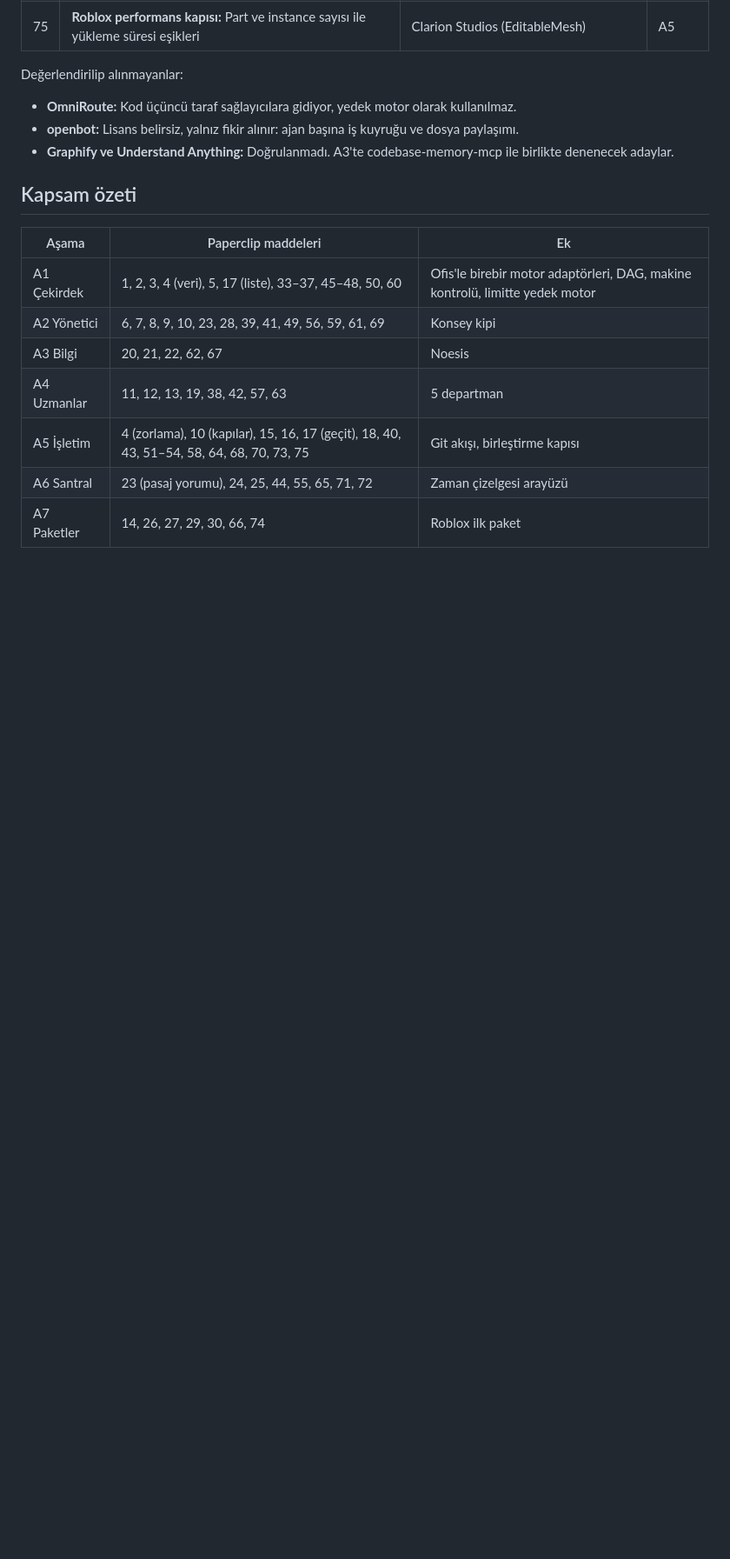
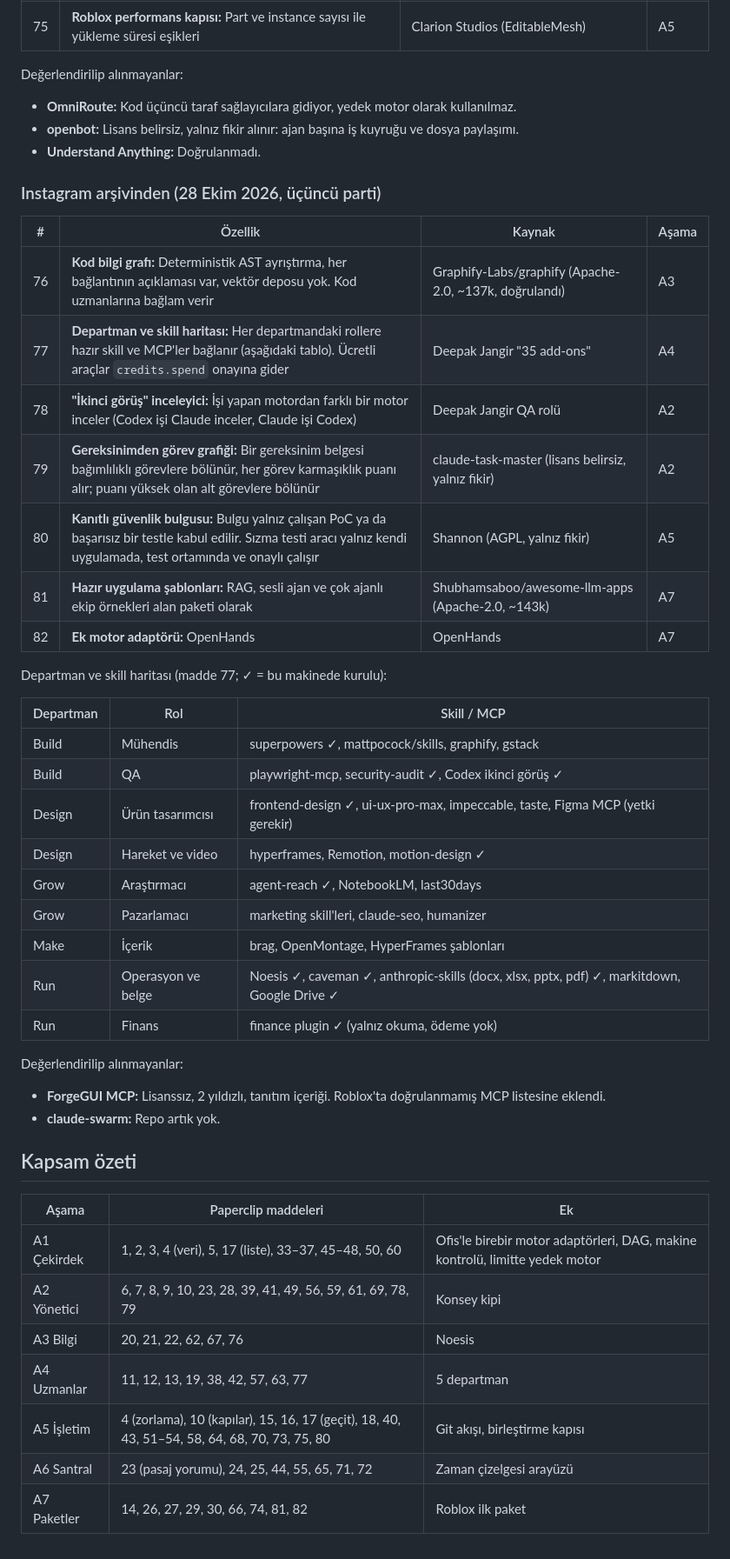
Before and after one commit to Bluetwinklez/feyzullah-agents, a Markdown page: docs/OZELLIK-HARITASI.md, the part around the change. Shown at 87% size. Rendered like a GitHub page; blank space fills up the shorter version.

Commit message:
docs: departman-skill haritası, ikinci görüş inceleyici, kod bilgi grafı

```diff
--- a/docs/OZELLIK-HARITASI.md
+++ b/docs/OZELLIK-HARITASI.md
@@ -158,16 +158,46 @@ Ayrıntı [`ROBLOX.md`](ROBLOX.md) dosyasında.
 Değerlendirilip alınmayanlar:
 - **OmniRoute:** Kod üçüncü taraf sağlayıcılara gidiyor, yedek motor olarak kullanılmaz.
 - **openbot:** Lisans belirsiz, yalnız fikir alınır: ajan başına iş kuyruğu ve dosya paylaşımı.
-- **Graphify ve Understand Anything:** Doğrulanmadı. A3'te codebase-memory-mcp ile birlikte denenecek adaylar.
+- **Understand Anything:** Doğrulanmadı.
+
+### Instagram arşivinden (28 Ekim 2026, üçüncü parti)
+
+| # | Özellik | Kaynak | Aşama |
+|---|---|---|---|
+| 76 | **Kod bilgi grafı:** Deterministik AST ayrıştırma, her bağlantının açıklaması var, vektör deposu yok. Kod uzmanlarına bağlam verir | Graphify-Labs/graphify (Apache-2.0, ~137k, doğrulandı) | A3 |
+| 77 | **Departman ve skill haritası:** Her departmandaki rollere hazır skill ve MCP'ler bağlanır (aşağıdaki tablo). Ücretli araçlar `credits.spend` onayına gider | Deepak Jangir "35 add-ons" | A4 |
+| 78 | **"İkinci görüş" inceleyici:** İşi yapan motordan farklı bir motor inceler (Codex işi Claude inceler, Claude işi Codex) | Deepak Jangir QA rolü | A2 |
+| 79 | **Gereksinimden görev grafiği:** Bir gereksinim belgesi bağımlılıklı görevlere bölünür, her görev karmaşıklık puanı alır; puanı yüksek olan alt görevlere bölünür | claude-task-master (lisans belirsiz, yalnız fikir) | A2 |
+| 80 | **Kanıtlı güvenlik bulgusu:** Bulgu yalnız çalışan PoC ya da başarısız bir testle kabul edilir. Sızma testi aracı yalnız kendi uygulamada, test ortamında ve onaylı çalışır | Shannon (AGPL, yalnız fikir) | A5 |
+| 81 | **Hazır uygulama şablonları:** RAG, sesli ajan ve çok ajanlı ekip örnekleri alan paketi olarak | Shubhamsaboo/awesome-llm-apps (Apache-2.0, ~143k) | A7 |
+| 82 | **Ek motor adaptörü:** OpenHands | OpenHands | A7 |
+
+Departman ve skill haritası (madde 77; ✓ = bu makinede kurulu):
+
+| Departman | Rol | Skill / MCP |
+|---|---|---|
+| Build | Mühendis | superpowers ✓, mattpocock/skills, graphify, gstack |
+| Build | QA | playwright-mcp, security-audit ✓, Codex ikinci görüş ✓ |
+| Design | Ürün tasarımcısı | frontend-design ✓, ui-ux-pro-max, impeccable, taste, Figma MCP (yetki gerekir) |
+| Design | Hareket ve video | hyperframes, Remotion, motion-design ✓ |
+| Grow | Araştırmacı | agent-reach ✓, NotebookLM, last30days |
+| Grow | Pazarlamacı | marketing skill'leri, claude-seo, humanizer |
+| Make | İçerik | brag, OpenMontage, HyperFrames şablonları |
+| Run | Operasyon ve belge | Noesis ✓, caveman ✓, anthropic-skills (docx, xlsx, pptx, pdf) ✓, markitdown, Google Drive ✓ |
+| Run | Finans | finance plugin ✓ (yalnız okuma, ödeme yok) |
+
+Değerlendirilip alınmayanlar:
+- **ForgeGUI MCP:** Lisanssız, 2 yıldızlı, tanıtım içeriği. Roblox'ta doğrulanmamış MCP listesine eklendi.
+- **claude-swarm:** Repo artık yok.
 
 ## Kapsam özeti
 
 | Aşama | Paperclip maddeleri | Ek |
 |---|---|---|
 | A1 Çekirdek | 1, 2, 3, 4 (veri), 5, 17 (liste), 33–37, 45–48, 50, 60 | Ofis'le birebir motor adaptörleri, DAG, makine kontrolü, limitte yedek motor |
-| A2 Yönetici | 6, 7, 8, 9, 10, 23, 28, 39, 41, 49, 56, 59, 61, 69 | Konsey kipi |
-| A3 Bilgi | 20, 21, 22, 62, 67 | Noesis |
-| A4 Uzmanlar | 11, 12, 13, 19, 38, 42, 57, 63 | 5 departman |
-| A5 İşletim | 4 (zorlama), 10 (kapılar), 15, 16, 17 (geçit), 18, 40, 43, 51–54, 58, 64, 68, 70, 73, 75 | Git akışı, birleştirme kapısı |
+| A2 Yönetici | 6, 7, 8, 9, 10, 23, 28, 39, 41, 49, 56, 59, 61, 69, 78, 79 | Konsey kipi |
+| A3 Bilgi | 20, 21, 22, 62, 67, 76 | Noesis |
+| A4 Uzmanlar | 11, 12, 13, 19, 38, 42, 57, 63, 77 | 5 departman |
+| A5 İşletim | 4 (zorlama), 10 (kapılar), 15, 16, 17 (geçit), 18, 40, 43, 51–54, 58, 64, 68, 70, 73, 75, 80 | Git akışı, birleştirme kapısı |
 | A6 Santral | 23 (pasaj yorumu), 24, 25, 44, 55, 65, 71, 72 | Zaman çizelgesi arayüzü |
-| A7 Paketler | 14, 26, 27, 29, 30, 66, 74 | Roblox ilk paket |
+| A7 Paketler | 14, 26, 27, 29, 30, 66, 74, 81, 82 | Roblox ilk paket |
```
Also changed, not shown: docs/BENZER-PROJELER.md (+4 -0 lines), docs/ROBLOX.md (+1 -0 lines).
